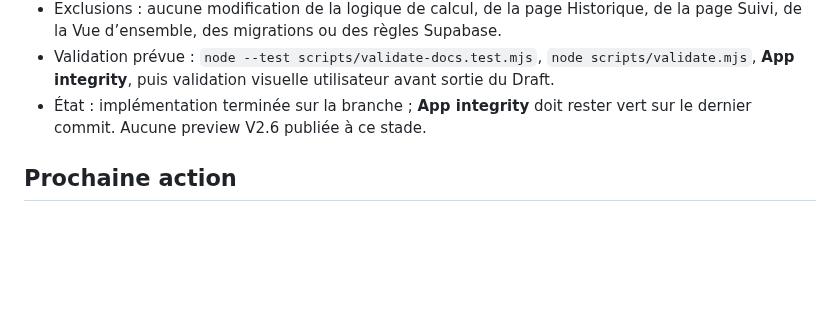
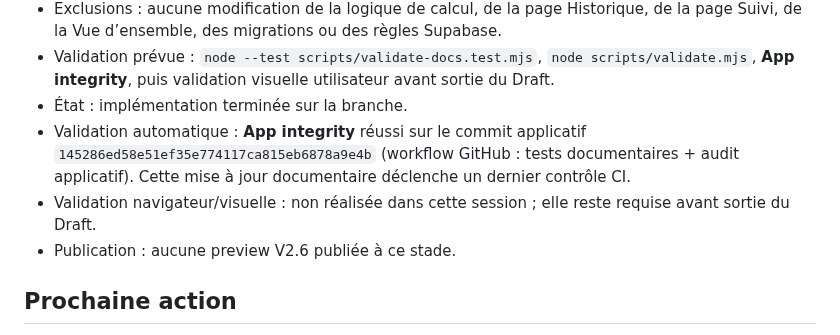
Before and after one commit to nishiosxn/budget-app, a Markdown page: workstate.md, the part around the change. GitHub-like rendering; blank space fills up the shorter version.

Commit message:
docs: record V2.6 category validation state

```diff
--- a/workstate.md
+++ b/workstate.md
@@ -45,7 +45,10 @@ La branche historique `v2.5.1` sert de source à ce lot de migration. Après int
   - synchronisation et historique des ajustements inchangés.
 - Exclusions : aucune modification de la logique de calcul, de la page Historique, de la page Suivi, de la Vue d’ensemble, des migrations ou des règles Supabase.
 - Validation prévue : `node --test scripts/validate-docs.test.mjs`, `node scripts/validate.mjs`, **App integrity**, puis validation visuelle utilisateur avant sortie du Draft.
-- État : implémentation terminée sur la branche ; **App integrity** doit rester vert sur le dernier commit. Aucune preview V2.6 publiée à ce stade.
+- État : implémentation terminée sur la branche.
+- Validation automatique : **App integrity** réussi sur le commit applicatif `145286ed58e51ef35e774117ca815eb6878a9e4b` (workflow GitHub : tests documentaires + audit applicatif). Cette mise à jour documentaire déclenche un dernier contrôle CI.
+- Validation navigateur/visuelle : non réalisée dans cette session ; elle reste requise avant sortie du Draft.
+- Publication : aucune preview V2.6 publiée à ce stade.
 
 ## Prochaine action
 
```
